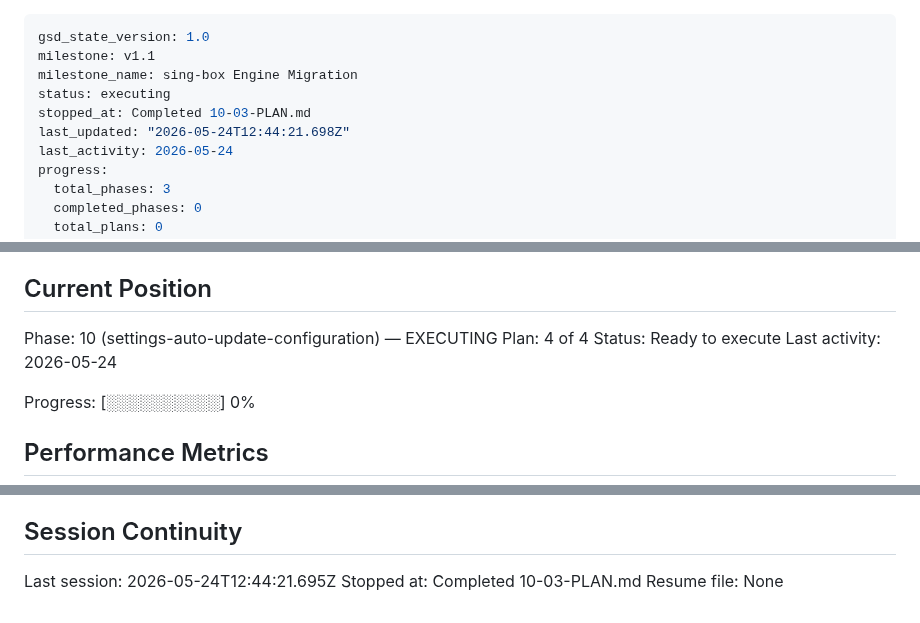
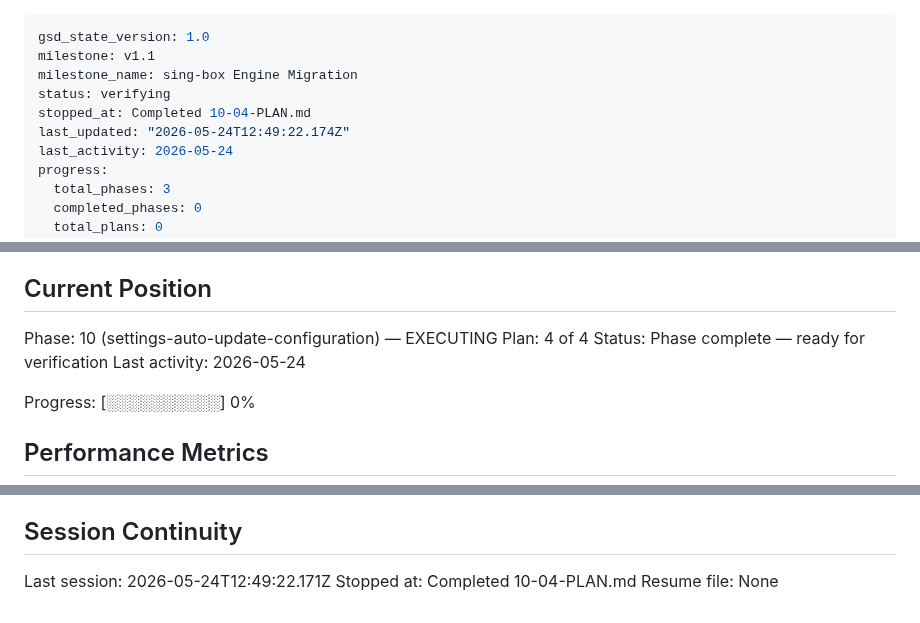
Before and after one commit to arggh-22/arma_app, a Markdown page: .planning/STATE.md, 3 parts joined by grey strips. GitHub-like rendering.

Commit message:
docs(10-04): complete settings auto-update configuration plan

```diff
--- a/.planning/STATE.md
+++ b/.planning/STATE.md
@@ -2,9 +2,9 @@
 gsd_state_version: 1.0
 milestone: v1.1
 milestone_name: sing-box Engine Migration
-status: executing
-stopped_at: Completed 10-03-PLAN.md
-last_updated: "2026-05-24T12:44:21.698Z"
+status: verifying
+stopped_at: Completed 10-04-PLAN.md
+last_updated: "2026-05-24T12:49:22.174Z"
 last_activity: 2026-05-24
 progress:
   total_phases: 3
@@ -27,7 +27,7 @@ See: .planning/PROJECT.md (updated 2026-05-24)
 
 Phase: 10 (settings-auto-update-configuration) — EXECUTING
 Plan: 4 of 4
-Status: Ready to execute
+Status: Phase complete — ready for verification
 Last activity: 2026-05-24
 
 Progress: [░░░░░░░░░░] 0%
@@ -116,6 +119,6 @@ None yet.
 
 ## Session Continuity
 
-Last session: 2026-05-24T12:44:21.695Z
-Stopped at: Completed 10-03-PLAN.md
+Last session: 2026-05-24T12:49:22.171Z
+Stopped at: Completed 10-04-PLAN.md
 Resume file: None
```
Also changed, not shown: other parts of .planning/STATE.md (+3 -0 lines), .planning/ROADMAP.md (+1 -1 lines), 1 other file.
